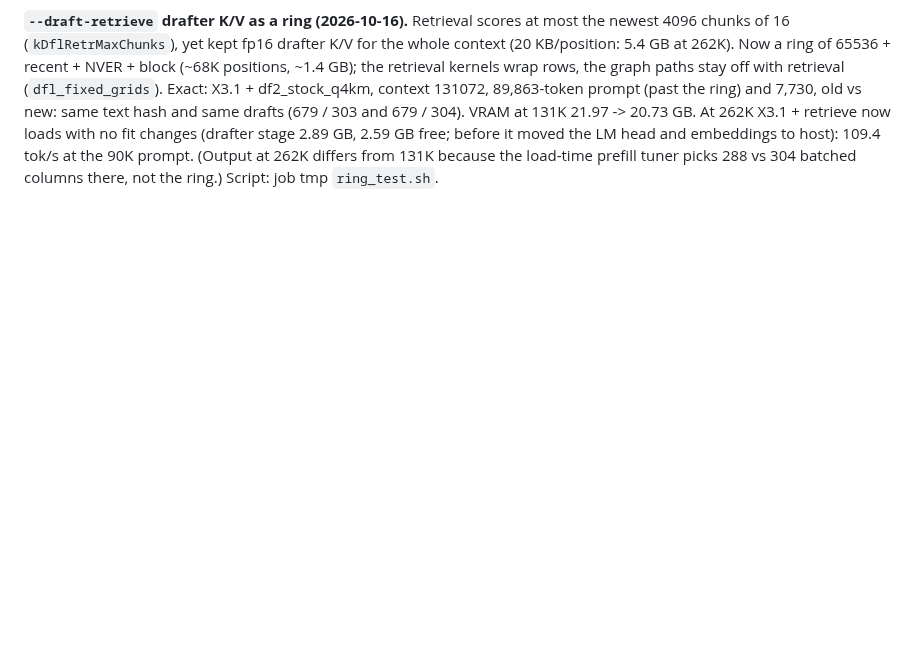
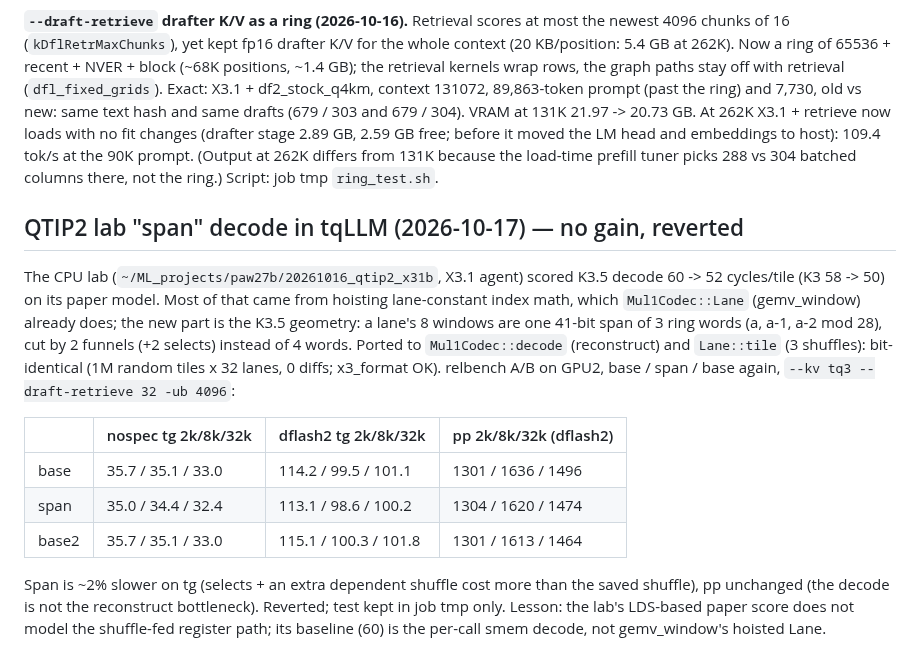
Before and after one commit to turbo-tan/tqllm, a Markdown page: docs/X3_STATUS.md, the part around the change. Rendered like a GitHub page; blank space fills up the shorter version.

Commit message:
docs: X3_STATUS - QTIP2 lab span decode ported to tqLLM: bit-identical but ~2% slower tg, reverted
Co-Authored-By: Claude Opus 5.5 <noreply@anthropic.com>

```diff
--- a/docs/X3_STATUS.md
+++ b/docs/X3_STATUS.md
@@ -717,3 +717,23 @@ old vs new: same text hash and same drafts (679 / 303 and 679 / 304). VRAM at 13
 retrieve now loads with no fit changes (drafter stage 2.89 GB, 2.59 GB free; before it moved the LM head and embeddings
 to host): 109.4 tok/s at the 90K prompt. (Output at 262K differs from 131K because the load-time prefill tuner picks 288
 vs 304 batched columns there, not the ring.) Script: job tmp `ring_test.sh`.
+
+## QTIP2 lab "span" decode in tqLLM (2026-10-17) — no gain, reverted
+
+The CPU lab (`~/ML_projects/paw27b/20261016_qtip2_x31b`, X3.1 agent) scored K3.5 decode 60 -> 52 cycles/tile
+(K3 58 -> 50) on its paper model. Most of that came from hoisting lane-constant index math, which
+`Mul1Codec::Lane` (gemv_window) already does; the new part is the K3.5 geometry: a lane's 8 windows are one
+41-bit span of 3 ring words (a, a-1, a-2 mod 28), cut by 2 funnels (+2 selects) instead of 4 words.
+Ported to `Mul1Codec::decode` (reconstruct) and `Lane::tile` (3 shuffles): bit-identical (1M random tiles x
+32 lanes, 0 diffs; x3_format OK). relbench A/B on GPU2, base / span / base again, `--kv tq3 --draft-retrieve 32 -ub 4096`:
+
+| | nospec tg 2k/8k/32k | dflash2 tg 2k/8k/32k | pp 2k/8k/32k (dflash2) |
+|---|---|---|---|
+| base  | 35.7 / 35.1 / 33.0 | 114.2 / 99.5 / 101.1 | 1301 / 1636 / 1496 |
+| span  | 35.0 / 34.4 / 32.4 | 113.1 / 98.6 / 100.2 | 1304 / 1620 / 1474 |
+| base2 | 35.7 / 35.1 / 33.0 | 115.1 / 100.3 / 101.8 | 1301 / 1613 / 1464 |
+
+Span is ~2% slower on tg (selects + an extra dependent shuffle cost more than the saved shuffle), pp unchanged
+(the decode is not the reconstruct bottleneck). Reverted; test kept in job tmp only. Lesson: the lab's
+LDS-based paper score does not model the shuffle-fed register path; its baseline (60) is the per-call
+smem decode, not gemv_window's hoisted Lane.
```
